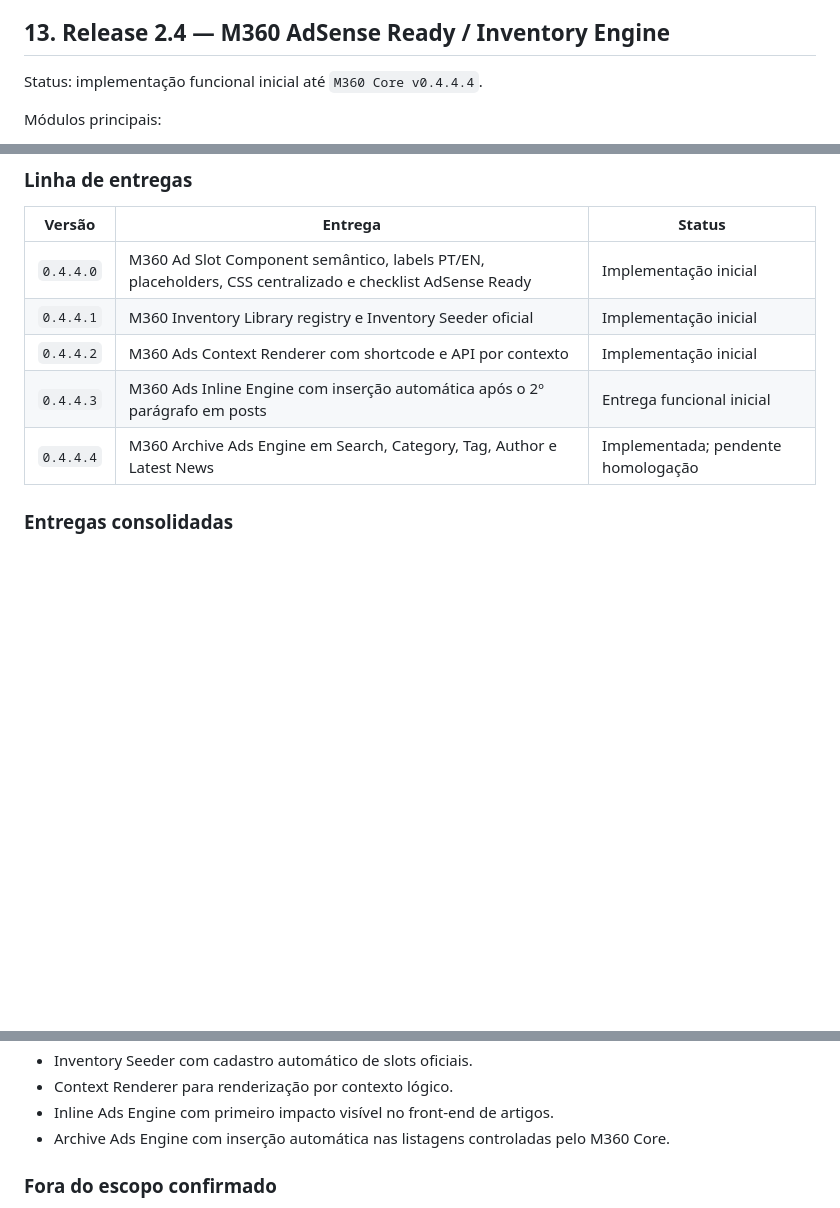
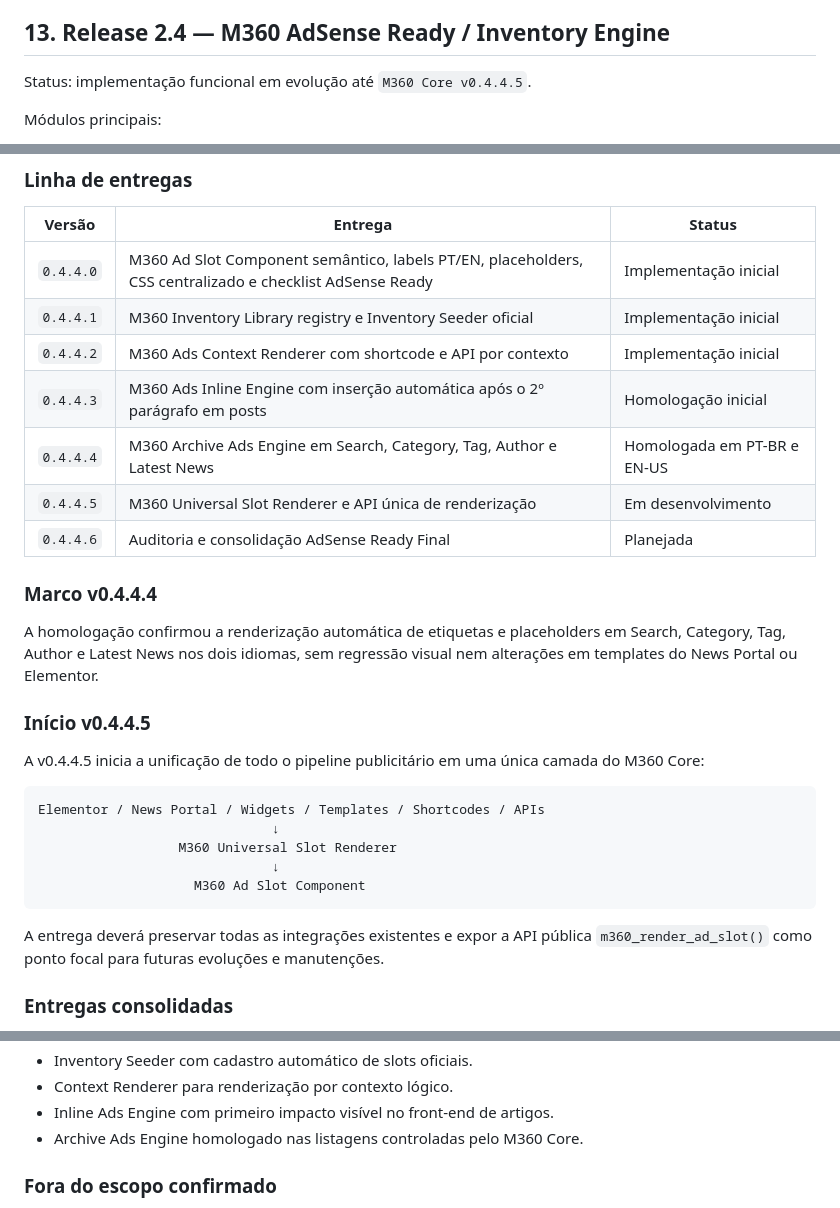
Before and after one commit to ppiressolucoes/M360-Core, a Markdown page: docs/03-releases/M360_Release_History_v2.md, 3 parts joined by grey strips. Drawn GitHub-style; blank space fills up the shorter version.

Commit message:
docs(releases): start v0.4.4.5 Universal Slot Renderer

````diff
--- a/docs/03-releases/M360_Release_History_v2.md
+++ b/docs/03-releases/M360_Release_History_v2.md
@@ -208,7 +208,7 @@ O M360 Ads Manager passa a ser a base da futura Plataforma Comercial M360. Antes
 
 ## 13. Release 2.4 — M360 AdSense Ready / Inventory Engine
 
-Status: implementação funcional inicial até `M360 Core v0.4.4.4`.
+Status: implementação funcional em evolução até `M360 Core v0.4.4.5`.
 
 Módulos principais:
 
@@ -239,8 +239,28 @@ docs/00-platform/ADR-0007_M360_Core_Interface_Architecture.md
 | `0.4.4.0` | M360 Ad Slot Component semântico, labels PT/EN, placeholders, CSS centralizado e checklist AdSense Ready | Implementação inicial |
 | `0.4.4.1` | M360 Inventory Library registry e Inventory Seeder oficial | Implementação inicial |
 | `0.4.4.2` | M360 Ads Context Renderer com shortcode e API por contexto | Implementação inicial |
-| `0.4.4.3` | M360 Ads Inline Engine com inserção automática após o 2º parágrafo em posts | Entrega funcional inicial |
-| `0.4.4.4` | M360 Archive Ads Engine em Search, Category, Tag, Author e Latest News | Implementada; pendente homologação |
+| `0.4.4.3` | M360 Ads Inline Engine com inserção automática após o 2º parágrafo em posts | Homologação inicial |
+| `0.4.4.4` | M360 Archive Ads Engine em Search, Category, Tag, Author e Latest News | Homologada em PT-BR e EN-US |
+| `0.4.4.5` | M360 Universal Slot Renderer e API única de renderização | Em desenvolvimento |
+| `0.4.4.6` | Auditoria e consolidação AdSense Ready Final | Planejada |
+
+### Marco v0.4.4.4
+
+A homologação confirmou a renderização automática de etiquetas e placeholders em Search, Category, Tag, Author e Latest News nos dois idiomas, sem regressão visual nem alterações em templates do News Portal ou Elementor.
+
+### Início v0.4.4.5
+
+A v0.4.4.5 inicia a unificação de todo o pipeline publicitário em uma única camada do M360 Core:
+
+```text
+Elementor / News Portal / Widgets / Templates / Shortcodes / APIs
+                              ↓
+                  M360 Universal Slot Renderer
+                              ↓
+                    M360 Ad Slot Component
+```
+
+A entrega deverá preservar todas as integrações existentes e expor a API pública `m360_render_ad_slot()` como ponto focal para futuras evoluções e manutenções.
 
 ### Entregas consolidadas
 
@@ -258,7 +278,7 @@ docs/00-platform/ADR-0007_M360_Core_Interface_Architecture.md
 - Inventory Seeder com cadastro automático de slots oficiais.
 - Context Renderer para renderização por contexto lógico.
 - Inline Ads Engine com primeiro impacto visível no front-end de artigos.
-- Archive Ads Engine com inserção automática nas listagens controladas pelo M360 Core.
+- Archive Ads Engine homologado nas listagens controladas pelo M360 Core.
 
 ### Fora do escopo confirmado
 
````
